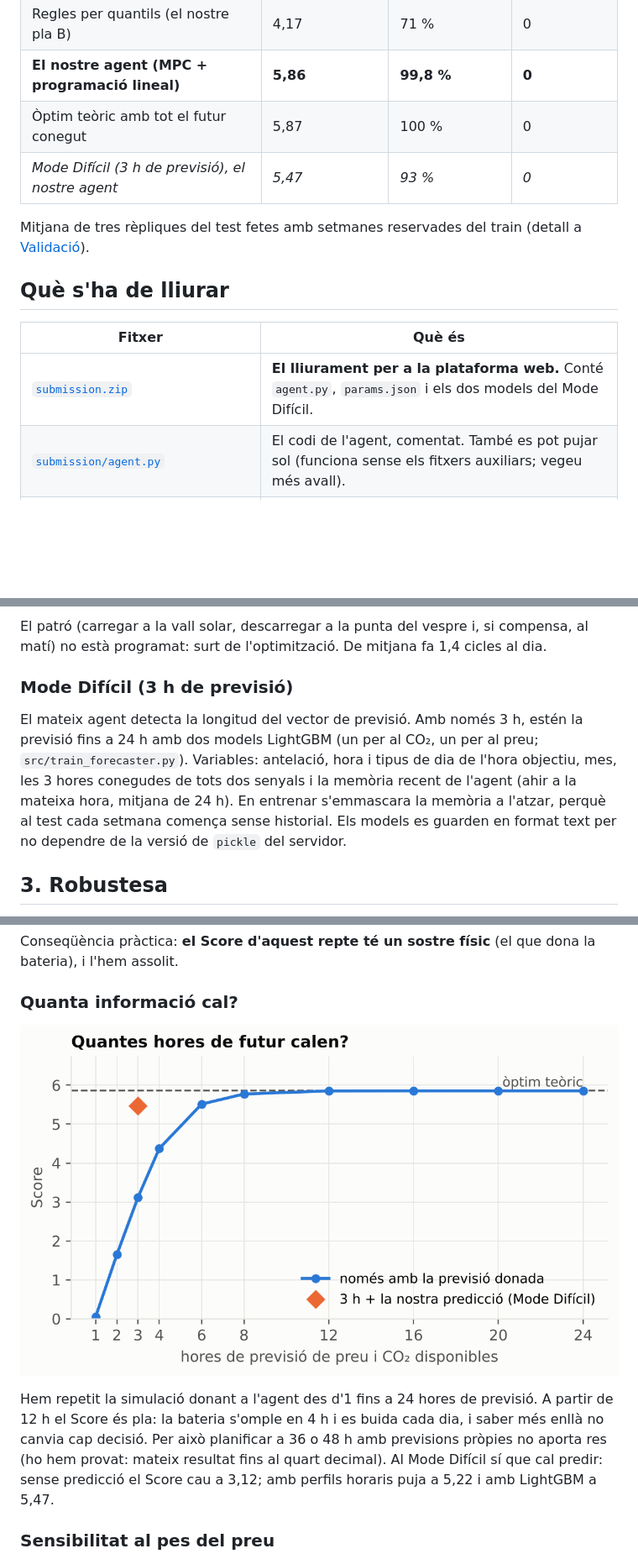
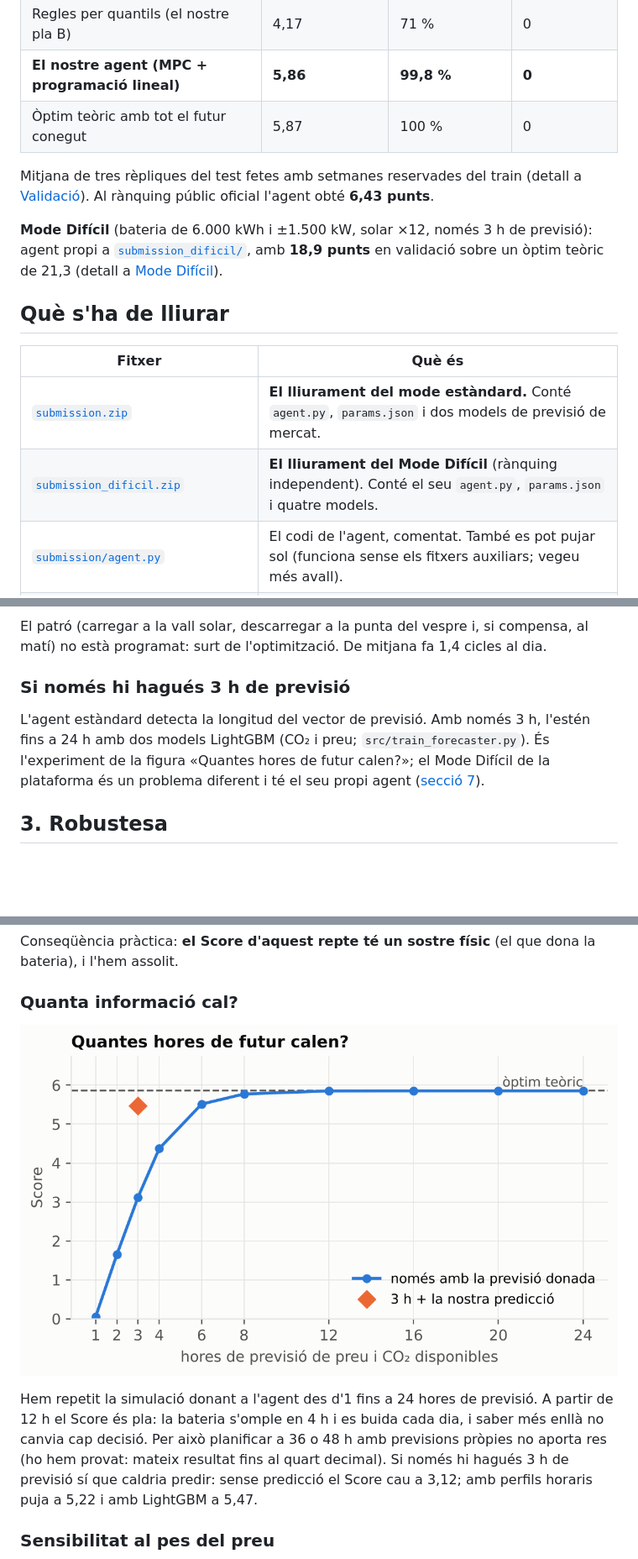
Before and after one commit to hugoorubioo/sarjugarta, a Markdown page: README.md, 3 parts joined by grey strips. Shown at 84% size. Rendered like a GitHub page; pictures changed too: docs/figures/05_valor_informacio.png; blank space fills up the shorter version.

```diff
--- a/README.md
+++ b/README.md
@@ -10,15 +10,20 @@ emissions de CO₂ (70 % del Score) i factura elèctrica (30 %).
 | Regles per quantils (el nostre pla B) | 4,17 | 71 % | 0 |
 | **El nostre agent (MPC + programació lineal)** | **5,86** | **99,8 %** | **0** |
 | Òptim teòric amb tot el futur conegut | 5,87 | 100 % | 0 |
-| *Mode Difícil (3 h de previsió), el nostre agent* | *5,47* | *93 %* | *0* |
 
 Mitjana de tres rèpliques del test fetes amb setmanes reservades del train (detall a [Validació](#4-validació)).
+Al rànquing públic oficial l'agent obté **6,43 punts**.
+
+**Mode Difícil** (bateria de 6.000 kWh i ±1.500 kW, solar ×12, només 3 h de previsió): agent propi a
+[`submission_dificil/`](submission_dificil/), amb **18,9 punts** en validació sobre un òptim teòric de 21,3
+(detall a [Mode Difícil](#7-mode-difícil)).
 
 ## Què s'ha de lliurar
 
 | Fitxer | Què és |
 |---|---|
-| [`submission.zip`](submission.zip) | **El lliurament per a la plataforma web.** Conté `agent.py`, `params.json` i els dos models del Mode Difícil. |
+| [`submission.zip`](submission.zip) | **El lliurament del mode estàndard.** Conté `agent.py`, `params.json` i dos models de previsió de mercat. |
+| [`submission_dificil.zip`](submission_dificil.zip) | **El lliurament del Mode Difícil** (rànquing independent). Conté el seu `agent.py`, `params.json` i quatre models. |
 | [`submission/agent.py`](submission/agent.py) | El codi de l'agent, comentat. També es pot pujar sol (funciona sense els fitxers auxiliars; vegeu més avall). |
 | Aquesta memòria i [`docs/GUIA_PRESENTACIO.md`](docs/GUIA_PRESENTACIO.md) | Raonament tècnic i guió de la presentació. |
 
@@ -76,13 +81,11 @@ No hi ha llindars a ull ni caixes negres: cada consigna és la solució d'un pro
 El patró (carregar a la vall solar, descarregar a la punta del vespre i, si compensa, al matí) no està programat:
 surt de l'optimització. De mitjana fa 1,4 cicles al dia.
 
-### Mode Difícil (3 h de previsió)
+### Si només hi hagués 3 h de previsió
 
-El mateix agent detecta la longitud del vector de previsió. Amb només 3 h, estén la previsió fins a 24 h amb dos
-models LightGBM (un per al CO₂, un per al preu; `src/train_forecaster.py`). Variables: antelació, hora i tipus de dia
-de l'hora objectiu, mes, les 3 hores conegudes de tots dos senyals i la memòria recent de l'agent (ahir a la mateixa
-hora, mitjana de 24 h). En entrenar s'emmascara la memòria a l'atzar, perquè al test cada setmana comença sense
-historial. Els models es guarden en format text per no dependre de la versió de `pickle` del servidor.
+L'agent estàndard detecta la longitud del vector de previsió. Amb només 3 h, l'estén fins a 24 h amb dos models
+LightGBM (CO₂ i preu; `src/train_forecaster.py`). És l'experiment de la figura «Quantes hores de futur calen?»;
+el Mode Difícil de la plataforma és un problema diferent i té el seu propi agent ([secció 7](#7-mode-difícil)).
 
 ## 3. Robustesa
 
@@ -123,8 +126,9 @@ Conseqüència pràctica: **el Score d'aquest repte té un sostre físic** (el q
 
 Hem repetit la simulació donant a l'agent des d'1 fins a 24 hores de previsió. A partir de 12 h el Score és pla: la
 bateria s'omple en 4 h i es buida cada dia, i saber més enllà no canvia cap decisió. Per això planificar a 36 o 48 h
-amb previsions pròpies no aporta res (ho hem provat: mateix resultat fins al quart decimal). Al Mode Difícil sí que
-cal predir: sense predicció el Score cau a 3,12; amb perfils horaris puja a 5,22 i amb LightGBM a 5,47.
+amb previsions pròpies no aporta res (ho hem provat: mateix resultat fins al quart decimal). Si només hi hagués 3 h
+de previsió sí que caldria predir: sense predicció el Score cau a 3,12; amb perfils horaris puja a 5,22 i amb
+LightGBM a 5,47.
 
 ### Sensibilitat al pes del preu
 
```
Also changed, not shown: other parts of README.md (+45 -1 lines), docs/GUIA_PRESENTACIO.md (+2 -2 lines), 15 other files.
